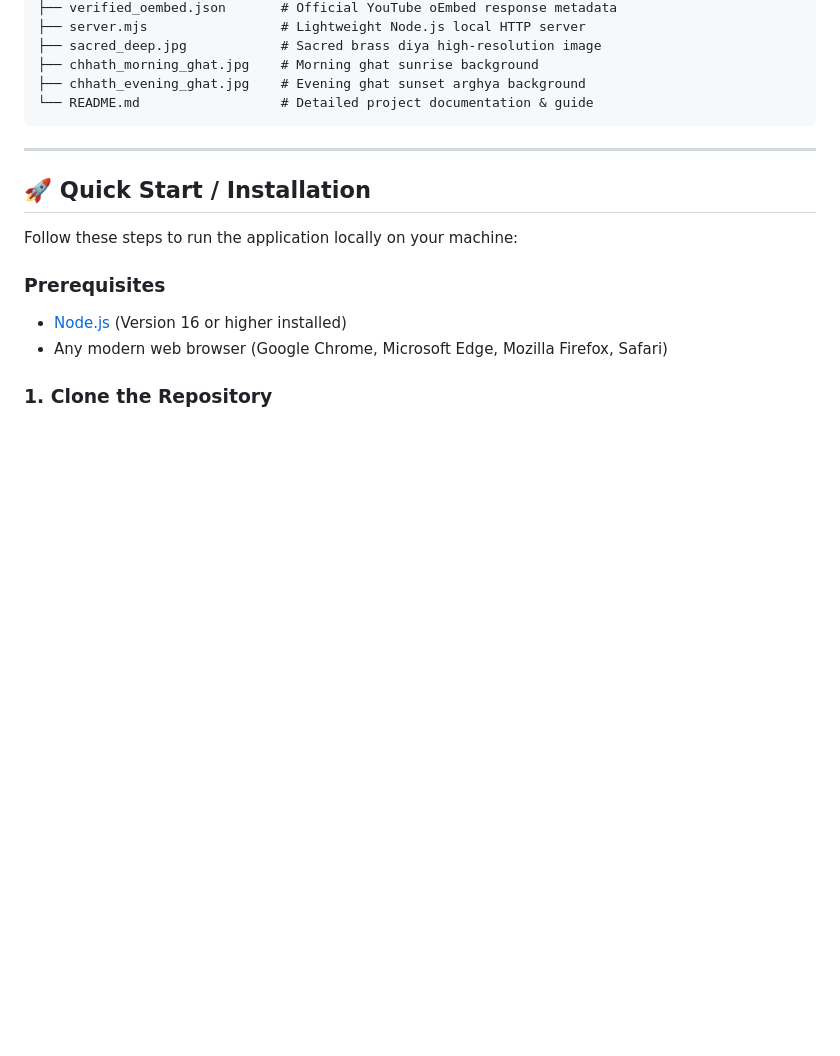
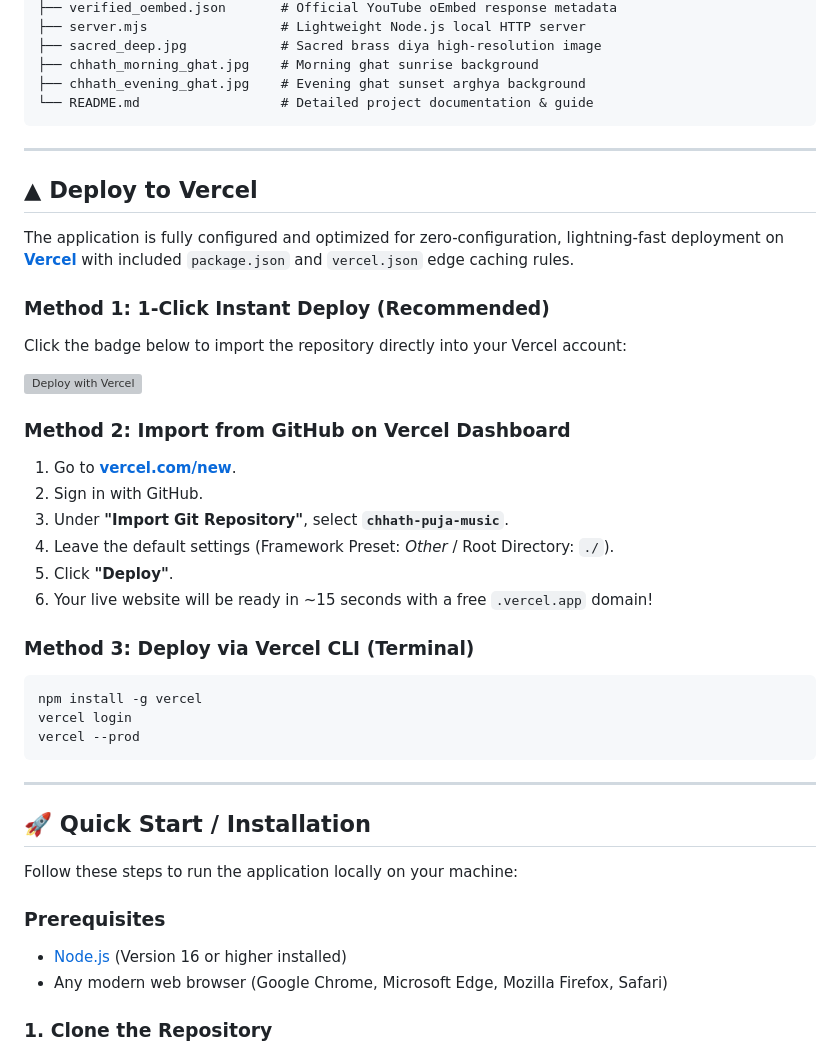
Before and after one commit to udayraj7366/chhath-puja-music, a Markdown page: README.md, the part around one of its changes. GitHub-like rendering; blank space fills up the shorter version; grey boxes are pictures that could not be loaded.

Commit message:
docs: add Vercel 1-click deploy button and detailed Vercel deployment guide

````diff
--- a/README.md
+++ b/README.md
@@ -136,6 +142,32 @@ chhath-puja-music/
 
 ---
 
+## ▲ Deploy to Vercel
+
+The application is fully configured and optimized for zero-configuration, lightning-fast deployment on **[Vercel](https://vercel.com/)** with included `package.json` and `vercel.json` edge caching rules.
+
+### Method 1: 1-Click Instant Deploy (Recommended)
+Click the badge below to import the repository directly into your Vercel account:
+
+[![Deploy with Vercel](https://vercel.com/button)](https://vercel.com/new/clone?repository-url=https%3A%2F%2Fgithub.com%2Fudayraj7366%2Fchhath-puja-music)
+
+### Method 2: Import from GitHub on Vercel Dashboard
+1. Go to **[vercel.com/new](https://vercel.com/new)**.
+2. Sign in with GitHub.
+3. Under **"Import Git Repository"**, select **`chhath-puja-music`**.
+4. Leave the default settings (Framework Preset: *Other* / Root Directory: `./`).
+5. Click **"Deploy"**.
+6. Your live website will be ready in ~15 seconds with a free `.vercel.app` domain!
+
+### Method 3: Deploy via Vercel CLI (Terminal)
+```bash
+npm install -g vercel
+vercel login
+vercel --prod
+```
+
+---
+
 ## 🚀 Quick Start / Installation
 
 Follow these steps to run the application locally on your machine:
````
Also changed, not shown: other parts of README.md (+7 -1 lines).
